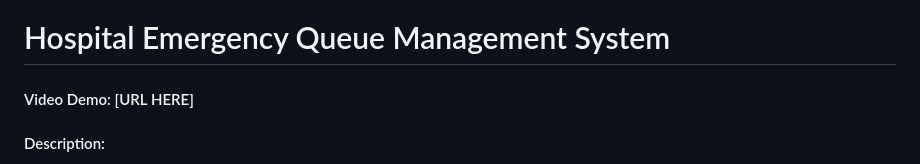
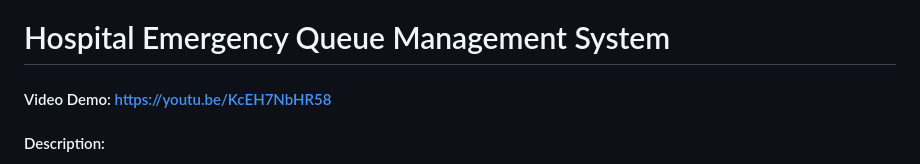
Before and after one commit to isaac1406/cs50Harvard-portfolio, a Markdown page: project/README.md, the part around the change. GitHub-like rendering.

Commit message:
Thu, Dec 19, 2024, 6:30 PM -03:00

```diff
--- a/project/README.md
+++ b/project/README.md
@@ -1,6 +1,6 @@
 # Hospital Emergency Queue Management System
 
-#### Video Demo: [URL HERE]
+#### Video Demo: https://youtu.be/KcEH7NbHR58
 
 #### Description:
 
```
